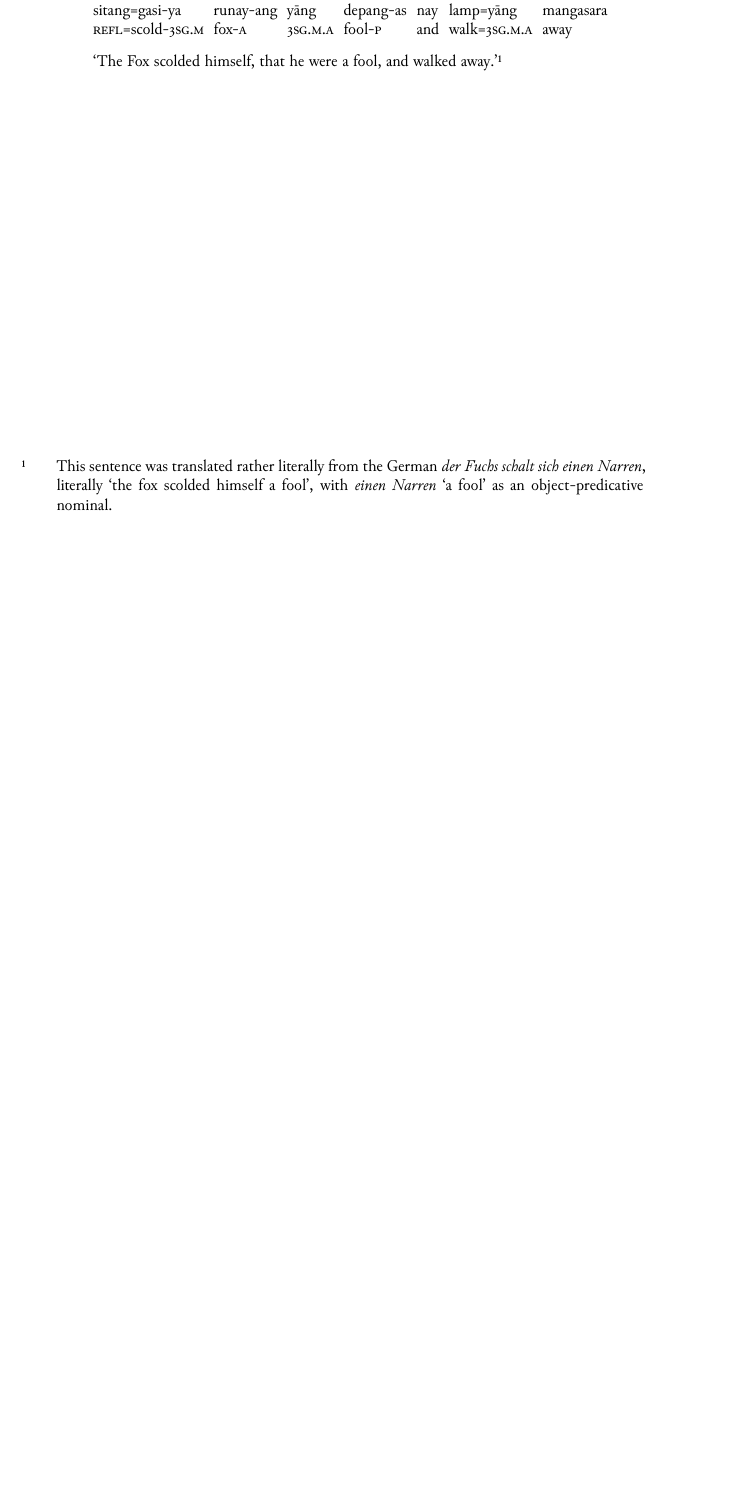
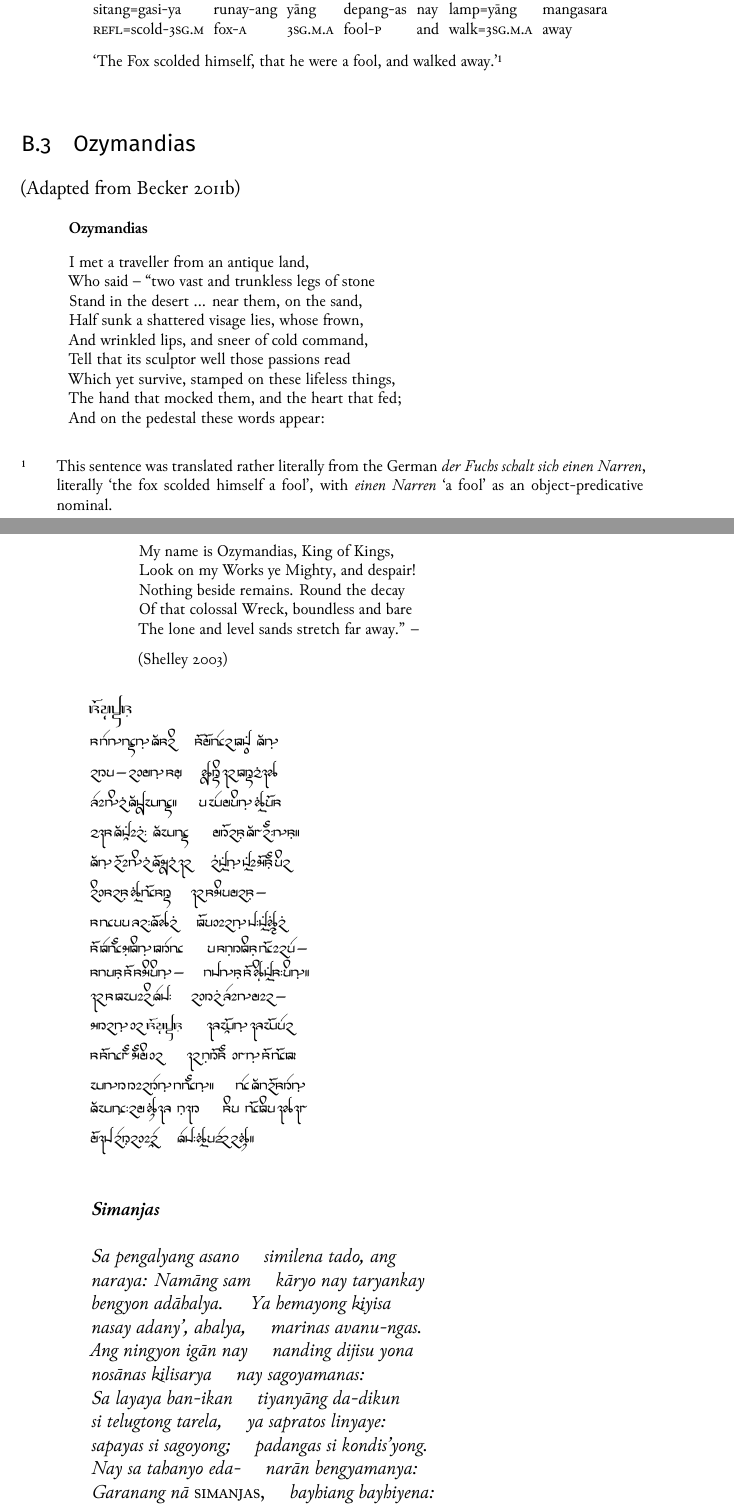
Before and after one commit to carbeck/ayerigrammar, a LaTeX thesis (grammar.tex, which reads chapters/examples.tex): part of page 253 of 263 before the commit and two parts of pages 253 and 254 of 265 after it, the two joined at a grey line, cut so that both start at the same text, the shorter picture padded with empty space. The pictures show the PDF file grammar.pdf that the author committed with the source.

Commit message:
Adding Ozymandias poem to example texts

```diff
--- a/chapters/examples.tex
+++ b/chapters/examples.tex
@@ -281,3 +281,30 @@ nay lampyāng mangasara.}\medskip
 
 \footnotetext{This sentence was translated rather literally from the German
 \fw{der Fuchs schalt sich einen Narren}, literally `the fox scolded himself a fool', with \fw{einen Narren} `a fool' as an object-predicative nominal.}
+
+\section{Ozymandias}
+
+\excnt=1
+
+\citep[Adapted from][]{becker:ozymandias}\medskip
+
+\blockcquote{shelley:ozymandias}{
+	\textbf{Ozymandias}\medskip
+
+	I met a traveller from an antique land, \\
+	Who said -- ``two vast and trunkless legs of stone \\
+	Stand in the desert ... near them, on the sand, \\
+	Half sunk a shattered visage lies, whose frown, \\
+	And wrinkled lips, and sneer of cold command, \\
+	Tell that its sculptor well those passions read \\
+	Which yet survive, stamped on these lifeless things, \\
+	The hand that mocked them, and the heart that fed; \\
+	And on the pedestal these words appear: \\
+	My name is Ozymandias, King of Kings, \\
+	Look on my Works ye Mighty, and despair! \\
+	Nothing beside remains. Round the decay \\
+	Of that colossal Wreck, boundless and bare \\
+	The lone and level sands stretch far away.'' -- \medskip \\
+}
+
+\begin{flushleft}
@@ -283,0 +331,14 @@ nay lampyāng mangasara.}\medskip
+\noindent {\itshape
+\textbf{Simanjas}\\
+
+\noindent Sa pengalyang asano \quad similena tado, ang \\
+naraya: Namāng sam \quad kāryo nay taryankay \\
+bengyon adāhalya. \quad Ya hemayong kiyisa \\
+nasay adany', ahalya, \quad marinas avanu-ngas. \\
+Ang ningyon igān nay \quad nanding dijisu yona \\
+nosānas kilisarya \quad nay sagoyamanas: \\
+Sa layaya ban-ikan \quad tiyanyāng da-dikun \\
+si telugtong tarela, \quad ya sapratos linyaye: \\
+sapayas si sagoyong; \quad padangas si kondis'yong. \\
+Nay sa tahanyo eda- \quad narān bengyamanya: \\
+Garanang nā \textsc{simanjas,} \quad bayhiang bayhiyena: \\
@@ -283,0 +351,2 @@ nay lampyāng mangasara.}\medskip
+\ex\begingl
+	\gla Sa pengalyang asano similena tado, ang //
@@ -283,0 +356,4 @@ nay lampyāng mangasara.}\medskip
+\endgl\xe
+
+\ex~\begingl
+	\gla naraya: Namāng sam kāryo nay taryankay //
@@ -283,0 +363,12 @@ nay lampyāng mangasara.}\medskip
+\endgl\xe
+
+\ex~\begingl
+	\gla bengyon adāhalya. Ya hemayong kiyisa //
+	\glb beng-yon ada=ahal-ya ya hema=yong kiyisa //
+	\glc stand-\TplN{} that=desert-\Loc{} \LocT{} lie-\TsgN{}.\Aarg{}
+		shattered //
+	\glft `stand in that desert. There lies shattered' //
+\endgl\xe
+
+\ex~\begingl
+	\gla nasay adany', ahalya, marinas avanu-ngas. //
@@ -283,0 +378,3 @@ nay lampyāng mangasara.}\medskip
+\endgl
+
+...
```
Also changed, not shown: bibliography.bib (+22 -0 lines), grammar.pdf, chapters/examples.tex (35 more changed lines).
